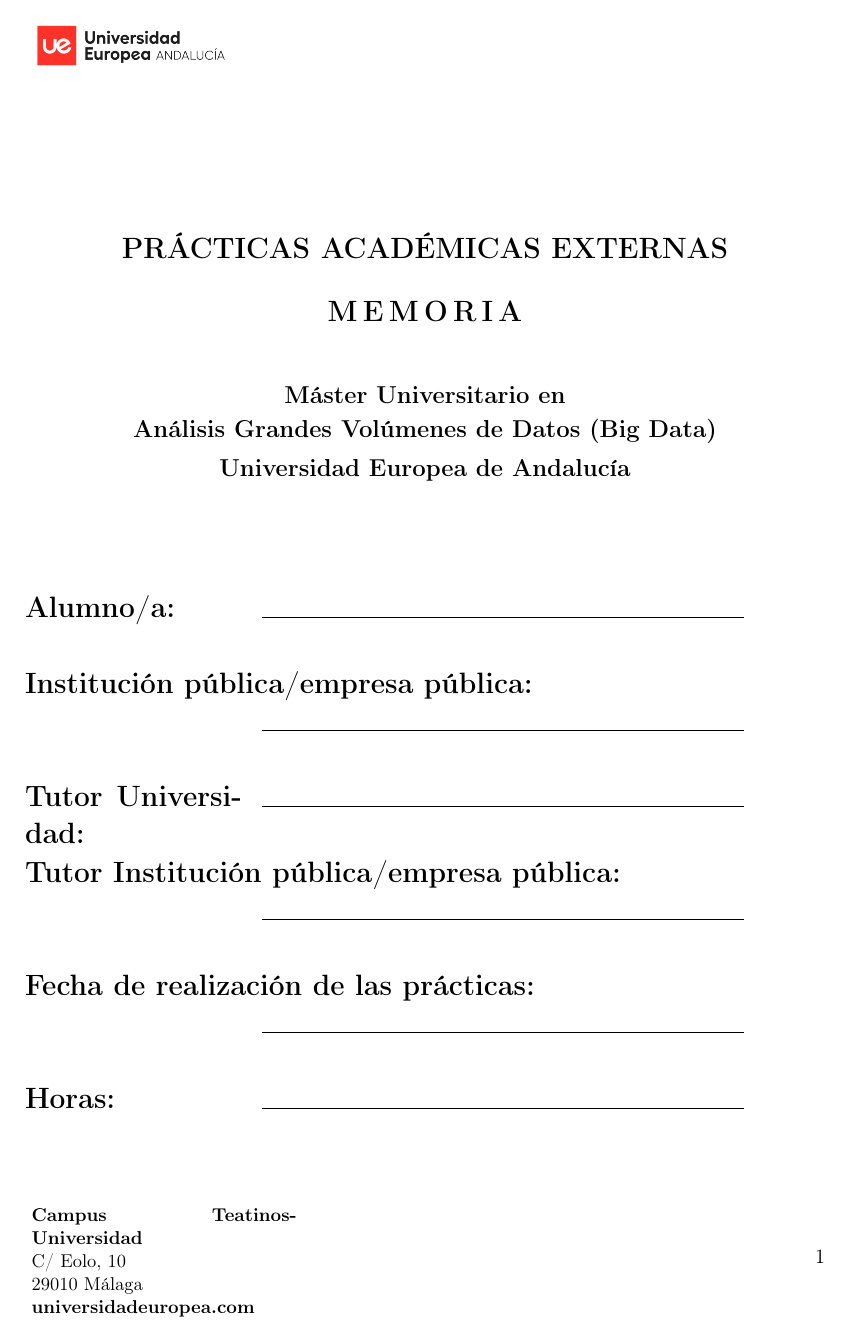
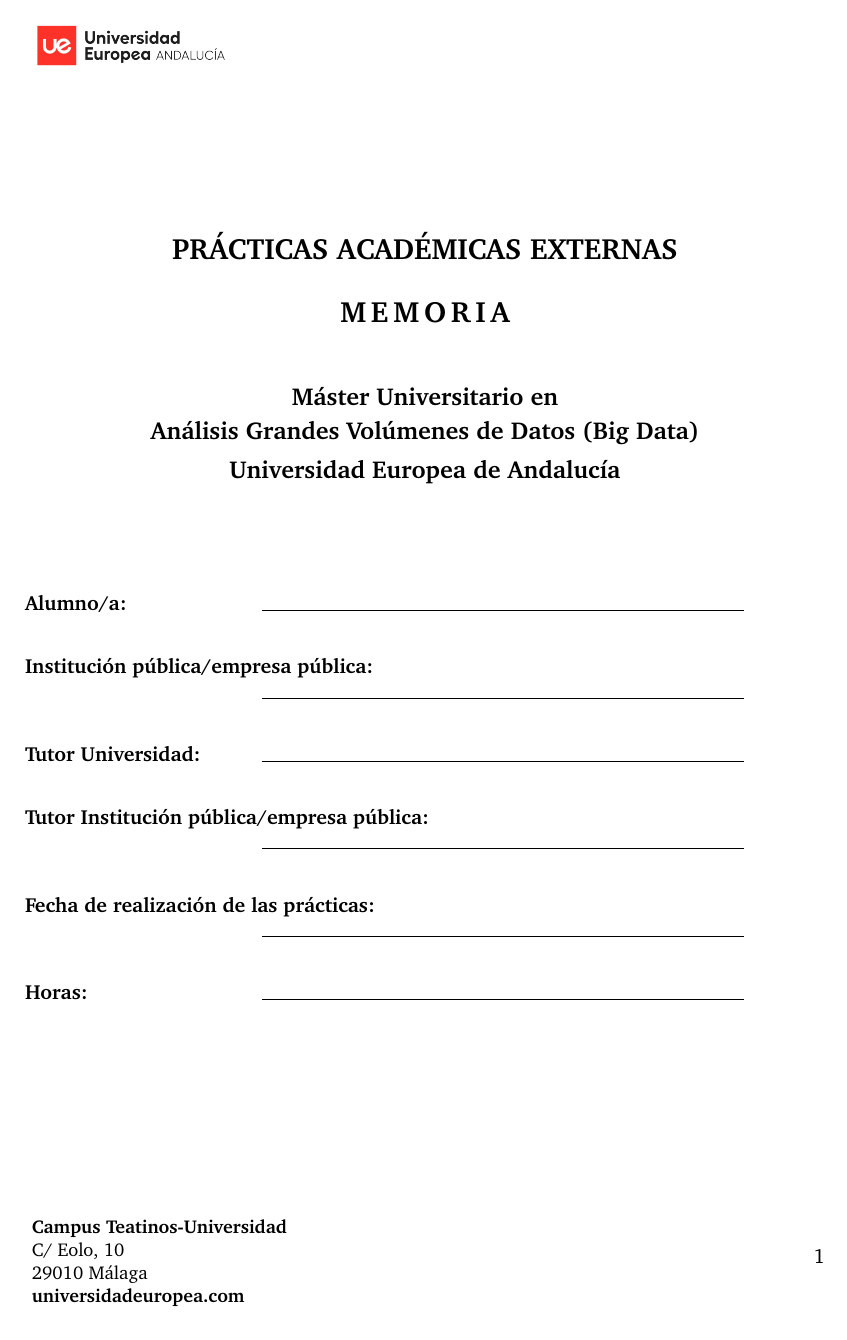
Before and after one commit to paterninausa/memoria_practicas_uea, a LaTeX document (main.tex, which reads portada.tex): page 1 of 9. Compiled offline with pdfLaTeX.

Commit message:
ediciones varias

```diff
--- a/main.tex
+++ b/main.tex
@@ -15,8 +15,10 @@
 \usepackage[spanish,es-tabla]{babel}
 
 % ---------- Tipografía ----------
-% Se usan las fuentes por defecto de LaTeX (Computer Modern / Latin Modern),
-% en lugar de intentar imitar Century Gothic/Arial de la plantilla Word.
+% Se usa Charter: una serif suave y muy legible (en lugar de la
+% Computer Modern por defecto de LaTeX, de trazo más marcado),
+% sin intentar imitar Century Gothic/Arial de la plantilla Word.
+\usepackage{charter}
 
 % ---------- Geometría de página (según sectPr del docx original) ----------
 % Word: top=2977twips(~5.25cm) right=601(~1.06cm) bottom=2693(~4.75cm) left=601(~1.06cm)
@@ -39,14 +41,14 @@
 \fancyfoot[L]{%
   \begin{tikzpicture}[baseline]
     \node[anchor=west, font=\small] (txt) at (0,0) {%
-      \begin{minipage}[t]{5.5cm}
+      \begin{minipage}[t]{7.5cm}
         \textbf{Campus Teatinos-Universidad}\\
         C/ Eolo, 10\\
         29010 Málaga\\
         \textbf{universidadeuropea.com}
       \end{minipage}%
     };
-    \draw[ueared, thick] (6.3cm,0.1) rectangle ++(0.3,0.3);
+    \draw[ueared, thick] (7.8cm,0.1) rectangle ++(0.3,0.3);
   \end{tikzpicture}%
 }
 \fancyfoot[R]{\thepage}
@@ -57,7 +59,7 @@
   \fancyfoot[L]{%
     \begin{tikzpicture}[baseline]
       \node[anchor=west, font=\small] (txt) at (0,0) {%
-        \begin{minipage}[t]{5.5cm}
+        \begin{minipage}[t]{7.5cm}
           \textbf{Campus Teatinos-Universidad}\\
           C/ Eolo, 10\\
           29010 Málaga\\
@@ -71,13 +73,13 @@
   \renewcommand{\footrulewidth}{0pt}
 }
 
-% ---------- Estilo de los títulos de sección (acento en rojo institucional) ----------
+% ---------- Estilo de los títulos de sección ----------
 \usepackage{titlesec}
 \titleformat{\chapter}[hang]
-  {\normalfont\Large\bfseries\color{ueared}}
+  {\normalfont\normalsize\bfseries}
   {\thechapter.}{1em}{}
 \titleformat{\section}
-  {\normalfont\large\bfseries\color{black}}
+  {\normalfont\normalsize\bfseries}
   {\thesection}{1em}{}
 \titleformat{\subsection}
   {\normalfont\normalsize\bfseries\itshape}
@@ -92,9 +94,9 @@
 \usepackage{hyperref}
 \hypersetup{
   colorlinks=true,
-  linkcolor=ueared,
-  urlcolor=ueared,
-  citecolor=ueared,
+  linkcolor=black,
+  urlcolor=black,
+  citecolor=black,
   pdftitle={Memoria de Prácticas Académicas Externas},
   pdfauthor={Nombre Apellido1 Apellido2}
 }
--- a/portada.tex
+++ b/portada.tex
@@ -13,7 +13,7 @@
 {\large\bfseries Universidad Europea de Andalucía}\\[2.5cm]
 
 \begin{flushleft}
-\Large
+\normalsize
 \begin{tabular}{@{}p{4.5cm}p{10cm}@{}}
 \textbf{Alumno/a:} & \makebox[10cm]{\hrulefill} \\[0.8cm]
 \multicolumn{2}{@{}p{15cm}@{}}{\textbf{Institución pública/empresa pública:}} \\
```
Also changed, not shown: main.pdf, 7 other files.
